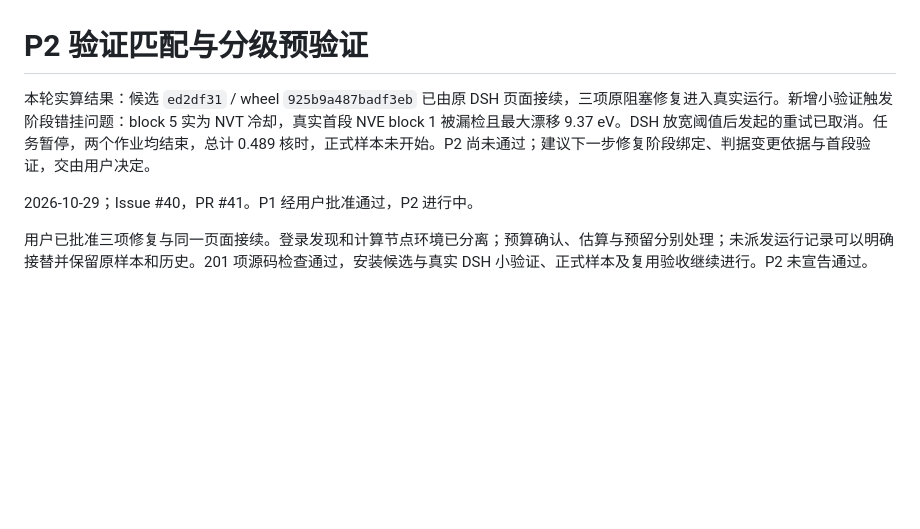
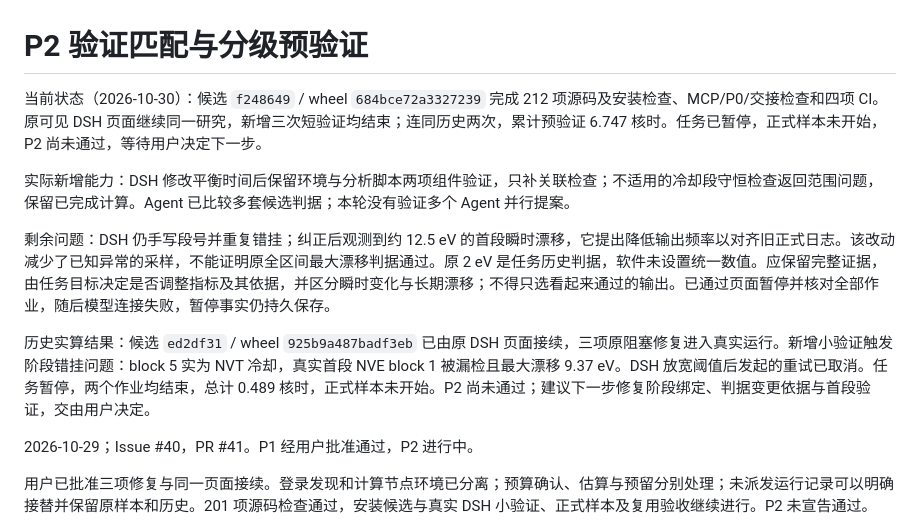
Before and after one commit to XPYY233/auto-lammps-mcp, a Markdown page: docs/P2_ACCEPTANCE.md, the part around the change. Drawn GitHub-style; blank space fills up the shorter version.

```diff
--- a/docs/P2_ACCEPTANCE.md
+++ b/docs/P2_ACCEPTANCE.md
@@ -1,6 +1,12 @@
 # P2 验证匹配与分级预验证
 
-本轮实算结果：候选 `ed2df31` / wheel `925b9a487badf3eb` 已由原 DSH 页面接续，三项原阻塞修复进入真实运行。新增小验证触发阶段错挂问题：block 5 实为 NVT 冷却，真实首段 NVE block 1 被漏检且最大漂移 9.37 eV。DSH 放宽阈值后发起的重试已取消。任务暂停，两个作业均结束，总计 0.489 核时，正式样本未开始。P2 尚未通过；建议下一步修复阶段绑定、判据变更依据与首段验证，交由用户决定。
+当前状态（2026-10-30）：候选 `f248649` / wheel `684bce72a3327239` 完成 212 项源码及安装检查、MCP/P0/交接检查和四项 CI。原可见 DSH 页面继续同一研究，新增三次短验证均结束；连同历史两次，累计预验证 6.747 核时。任务已暂停，正式样本未开始，P2 尚未通过，等待用户决定下一步。
+
+实际新增能力：DSH 修改平衡时间后保留环境与分析脚本两项组件验证，只补关联检查；不适用的冷却段守恒检查返回范围问题，保留已完成计算。Agent 已比较多套候选判据；本轮没有验证多个 Agent 并行提案。
+
+剩余问题：DSH 仍手写段号并重复错挂；纠正后观测到约 12.5 eV 的首段瞬时漂移，它提出降低输出频率以对齐旧正式日志。该改动减少了已知异常的采样，不能证明原全区间最大漂移判据通过。原 2 eV 是任务历史判据，软件未设置统一数值。应保留完整证据，由任务目标决定是否调整指标及其依据，并区分瞬时变化与长期漂移；不得只选看起来通过的输出。已通过页面暂停并核对全部作业，随后模型连接失败，暂停事实仍持久保存。
+
+历史实算结果：候选 `ed2df31` / wheel `925b9a487badf3eb` 已由原 DSH 页面接续，三项原阻塞修复进入真实运行。新增小验证触发阶段错挂问题：block 5 实为 NVT 冷却，真实首段 NVE block 1 被漏检且最大漂移 9.37 eV。DSH 放宽阈值后发起的重试已取消。任务暂停，两个作业均结束，总计 0.489 核时，正式样本未开始。P2 尚未通过；建议下一步修复阶段绑定、判据变更依据与首段验证，交由用户决定。
 
 2026-10-29；Issue #40，PR #41。P1 经用户批准通过，P2 进行中。
 
```
Also changed, not shown: docs/AUDIT.md (+6 -0 lines), docs/PROGRESS.md (+5 -1 lines).
